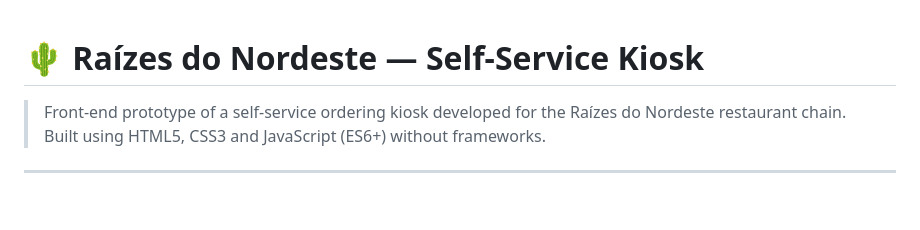
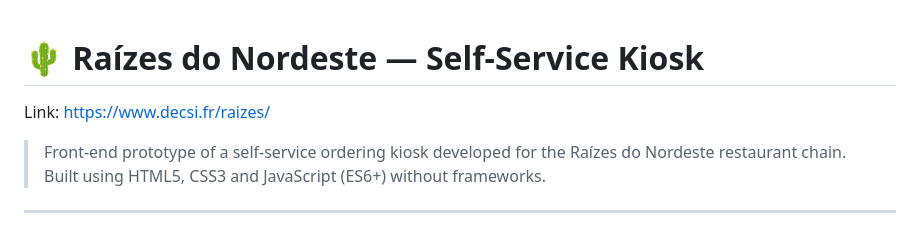
Before and after one commit to wall966/ProjetRaizesNordeste, a Markdown page: README.md, the part around the change. GitHub-like rendering; blank space fills up the shorter version.

Commit message:
Add project link to README
Added project link to README.

```diff
--- a/README.md
+++ b/README.md
@@ -1,4 +1,6 @@
 # 🌵 Raízes do Nordeste — Self-Service Kiosk
+
+Link: https://www.decsi.fr/raizes/
 
 > Front-end prototype of a self-service ordering kiosk developed for the Raízes do Nordeste restaurant chain.
 > Built using HTML5, CSS3 and JavaScript (ES6+) without frameworks.
```
